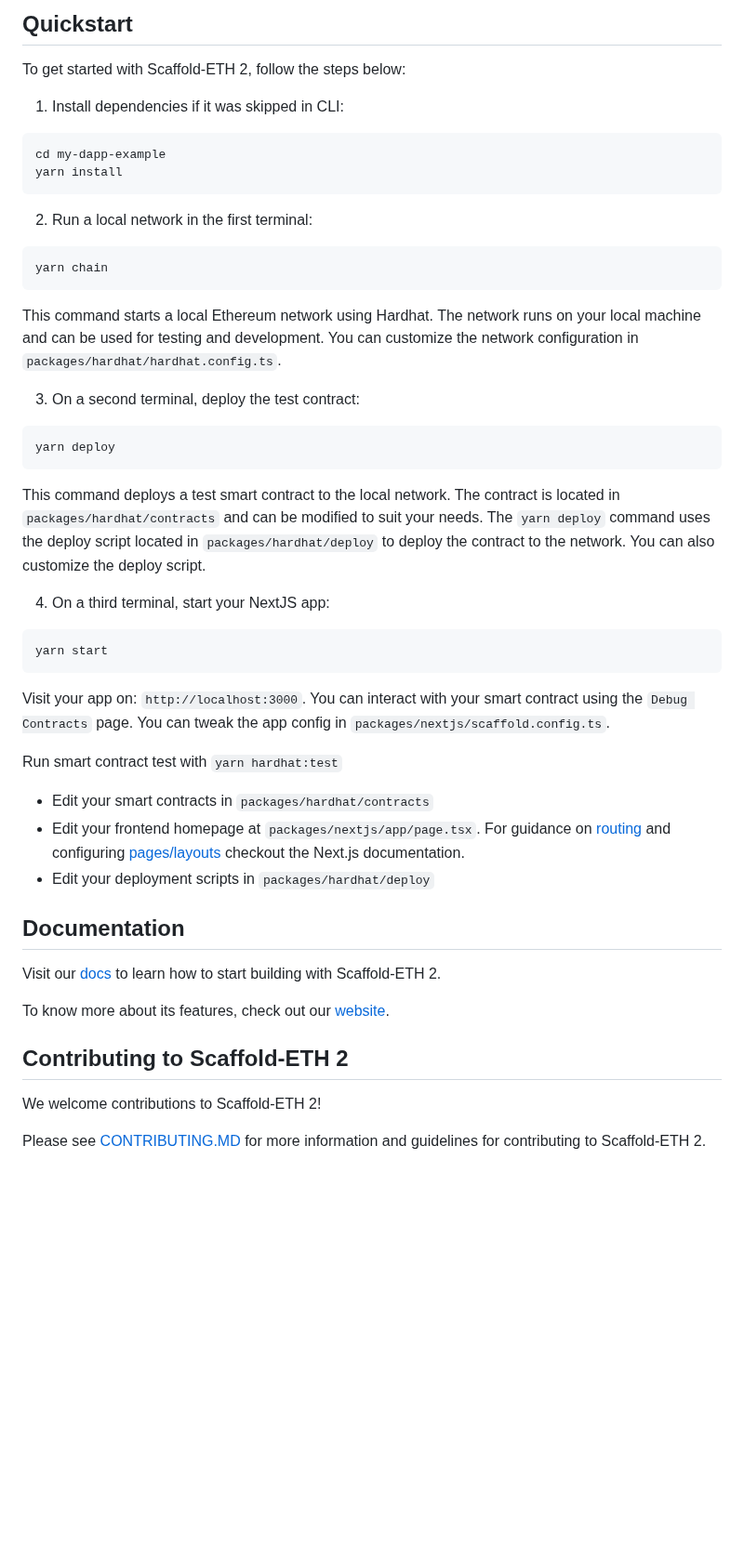
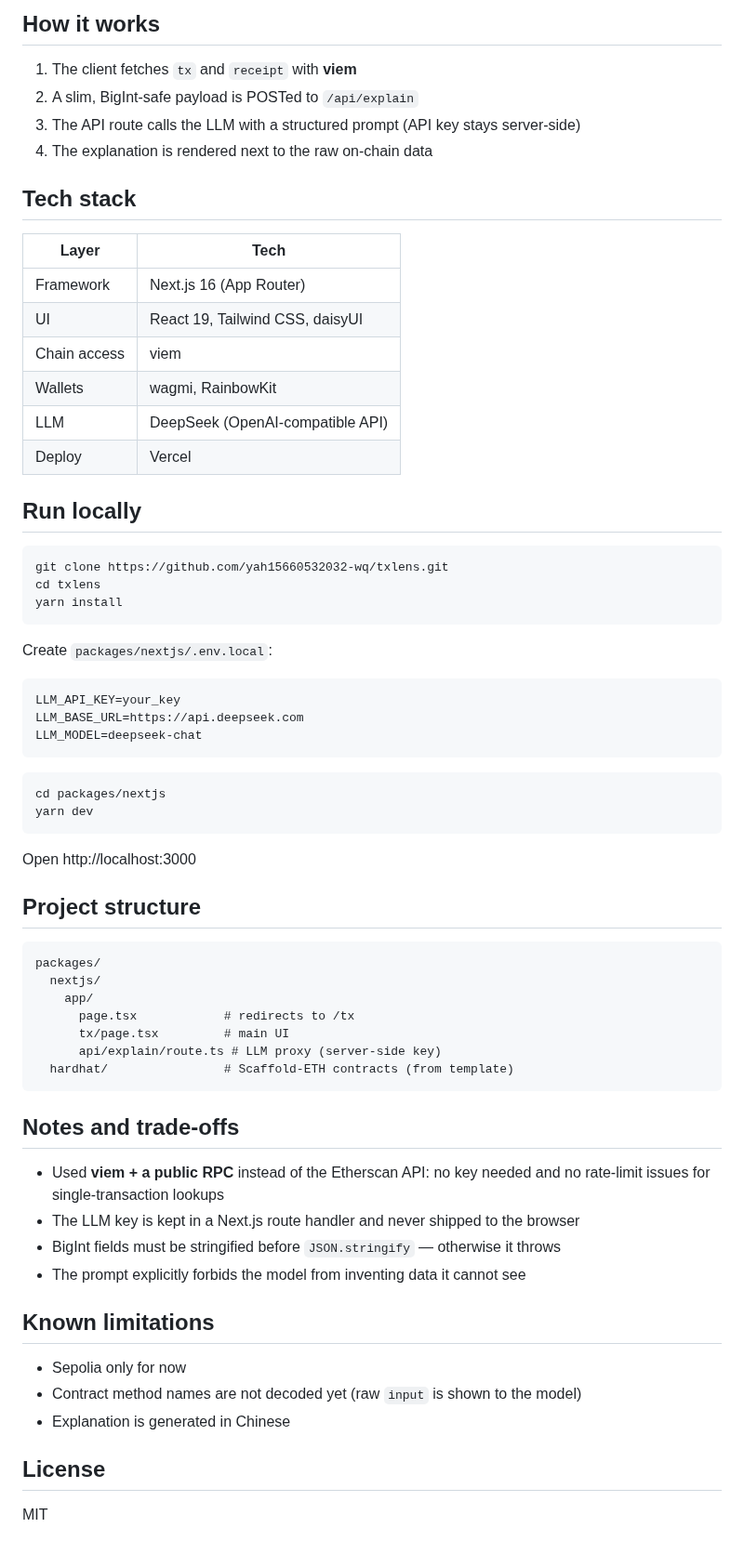
Before and after one commit to yah15660532032-wq/txlens, a Markdown page: README.md, the part around one of its changes. Shown at 93% size. Rendered like a GitHub page; blank space fills up the shorter version.

Commit message:
docs: add README with screenshots

````diff
--- a/README.md
+++ b/README.md
@@ -30,54 +27,71 @@ Before you begin, you need to install the following tools:
 
-## Quickstart
+## How it works
 
-To get started with Scaffold-ETH 2, follow the steps below:
+1. The client fetches `tx` and `receipt` with **viem**
+2. A slim, BigInt-safe payload is POSTed to `/api/explain`
+3. The API route calls the LLM with a structured prompt (API key stays server-side)
+4. The explanation is rendered next to the raw on-chain data
 
-1. Install dependencies if it was skipped in CLI:
+## Tech stack
 
-```
-cd my-dapp-example
+| Layer | Tech |
+|---|---|
+| Framework | Next.js 16 (App Router) |
+| UI | React 19, Tailwind CSS, daisyUI |
+| Chain access | viem |
+| Wallets | wagmi, RainbowKit |
+| LLM | DeepSeek (OpenAI-compatible API) |
+| Deploy | Vercel |
+
+## Run locally
+
+```bash
+git clone https://github.com/yah15660532032-wq/txlens.git
+cd txlens
 yarn install
 ```
 
-2. Run a local network in the first terminal:
+Create `packages/nextjs/.env.local`:
+
+```env
+LLM_API_KEY=your_key
+LLM_BASE_URL=https://api.deepseek.com
+LLM_MODEL=deepseek-chat
+```
+
+```bash
+cd packages/nextjs
+yarn dev
+```
+
+Open http://localhost:3000
+
+## Project structure
 
 ```
-yarn chain
+packages/
+  nextjs/
+    app/
+      page.tsx            # redirects to /tx
+      tx/page.tsx         # main UI
+      api/explain/route.ts # LLM proxy (server-side key)
+  hardhat/                # Scaffold-ETH contracts (from template)
 ```
 
-This command starts a local Ethereum network using Hardhat. The network runs on your local machine and can be used for testing and development. You can customize the network configuration in `packages/hardhat/hardhat.config.ts`.
+## Notes and trade-offs
 
-3. On a second terminal, deploy the test contract:
+- Used **viem + a public RPC** instead of the Etherscan API: no key needed and
+  no rate-limit issues for single-transaction lookups
+- The LLM key is kept in a Next.js route handler and never shipped to the browser
+- BigInt fields must be stringified before `JSON.stringify` — otherwise it throws
+- The prompt explicitly forbids the model from inventing data it cannot see
 
-```
-yarn deploy
-```
+## Known limitations
 
-This command deploys a test smart contract to the local network. The contract is located in `packages/hardhat/contracts` and can be modified to suit your needs. The `yarn deploy` command uses the deploy script located in `packages/hardhat/deploy` to deploy the contract to the network. You can also customize the deploy script.
+- Sepolia only for now
+- Contract method names are not decoded yet (raw `input` is shown to the model)
+- Explanation is generated in Chinese
 
-4. On a third terminal, start your NextJS app:
+## License
 
-```
-yarn start
-```
-
-Visit your app on: `http://localhost:3000`. You can interact with your smart contract using the `Debug Contracts` page. You can tweak the app config in `packages/nextjs/scaffold.config.ts`.
-
-Run smart contract test with `yarn hardhat:test`
-
-- Edit your smart contracts in `packages/hardhat/contracts`
-- Edit your frontend homepage at `packages/nextjs/app/page.tsx`. For guidance on [routing](https://nextjs.org/docs/app/building-your-application/routing/defining-routes) and configuring [pages/layouts](https://nextjs.org/docs/app/building-your-application/routing/pages-and-layouts) checkout the Next.js documentation.
-- Edit your deployment scripts in `packages/hardhat/deploy`
-
-
-## Documentation
-
-Visit our [docs](https://docs.scaffoldeth.io) to learn how to start building with Scaffold-ETH 2.
-
-To know more about its features, check out our [website](https://scaffoldeth.io).
-
-## Contributing to Scaffold-ETH 2
-
-We welcome contributions to Scaffold-ETH 2!
-
-Please see [CONTRIBUTING.MD](https://github.com/scaffold-eth/scaffold-eth-2/blob/main/CONTRIBUTING.md) for more information and guidelines for contributing to Scaffold-ETH 2.
+MIT
````
Also changed, not shown: other parts of README.md (+17 -20 lines), docs/home.png (added), docs/image.png (added).
